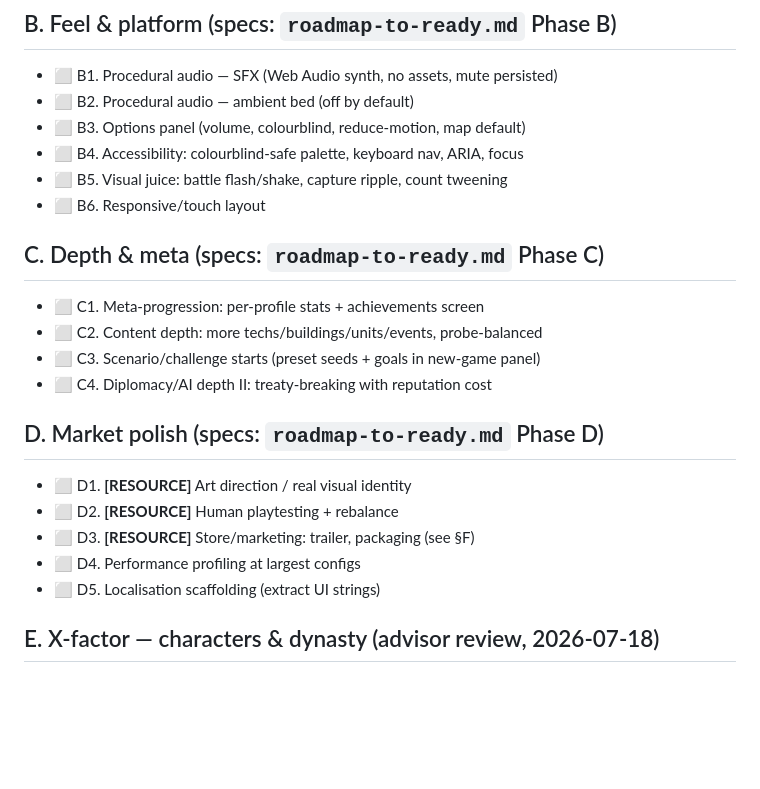
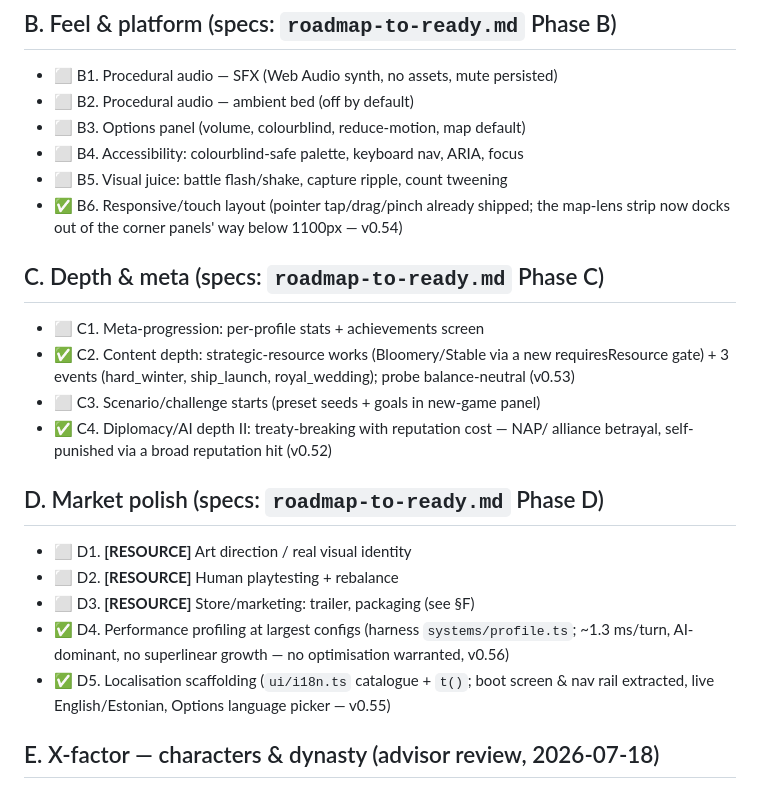
Before and after one commit to Tervise6de/Gaime2, a Markdown page: docs/TODO.md, the part around the change. Drawn GitHub-style; blank space fills up the shorter version.

Commit message:
docs: mark C4/C2/B6/D5/D4 done in the backlog index
Co-Authored-By: Claude Opus 4.8 <noreply@anthropic.com>
Claude-Session: https://claude.ai/code/session_01WTh72EPALhti8ZCgHiSwLR

```diff
--- a/docs/TODO.md
+++ b/docs/TODO.md
@@ -47,22 +47,28 @@ recipe, then delete/retire the branches and `next-3-developments.md`.
 - ⬜ B3. Options panel (volume, colourblind, reduce-motion, map default)
 - ⬜ B4. Accessibility: colourblind-safe palette, keyboard nav, ARIA, focus
 - ⬜ B5. Visual juice: battle flash/shake, capture ripple, count tweening
-- ⬜ B6. Responsive/touch layout
+- ✅ B6. Responsive/touch layout (pointer tap/drag/pinch already shipped; the
+  map-lens strip now docks out of the corner panels' way below 1100px — v0.54)
 
 ## C. Depth & meta (specs: `roadmap-to-ready.md` Phase C)
 
 - ⬜ C1. Meta-progression: per-profile stats + achievements screen
-- ⬜ C2. Content depth: more techs/buildings/units/events, probe-balanced
+- ✅ C2. Content depth: strategic-resource works (Bloomery/Stable via a new
+  requiresResource gate) + 3 events (hard_winter, ship_launch, royal_wedding);
+  probe balance-neutral (v0.53)
 - ⬜ C3. Scenario/challenge starts (preset seeds + goals in new-game panel)
-- ⬜ C4. Diplomacy/AI depth II: treaty-breaking with reputation cost
+- ✅ C4. Diplomacy/AI depth II: treaty-breaking with reputation cost — NAP/
+  alliance betrayal, self-punished via a broad reputation hit (v0.52)
 
 ## D. Market polish (specs: `roadmap-to-ready.md` Phase D)
 
 - ⬜ D1. **[RESOURCE]** Art direction / real visual identity
 - ⬜ D2. **[RESOURCE]** Human playtesting + rebalance
 - ⬜ D3. **[RESOURCE]** Store/marketing: trailer, packaging (see §F)
-- ⬜ D4. Performance profiling at largest configs
-- ⬜ D5. Localisation scaffolding (extract UI strings)
+- ✅ D4. Performance profiling at largest configs (harness `systems/profile.ts`;
+  ~1.3 ms/turn, AI-dominant, no superlinear growth — no optimisation warranted, v0.56)
+- ✅ D5. Localisation scaffolding (`ui/i18n.ts` catalogue + `t()`; boot screen &
+  nav rail extracted, live English/Estonian, Options language picker — v0.55)
 
 ## E. X-factor — characters & dynasty (advisor review, 2026-07-18)
 
```
